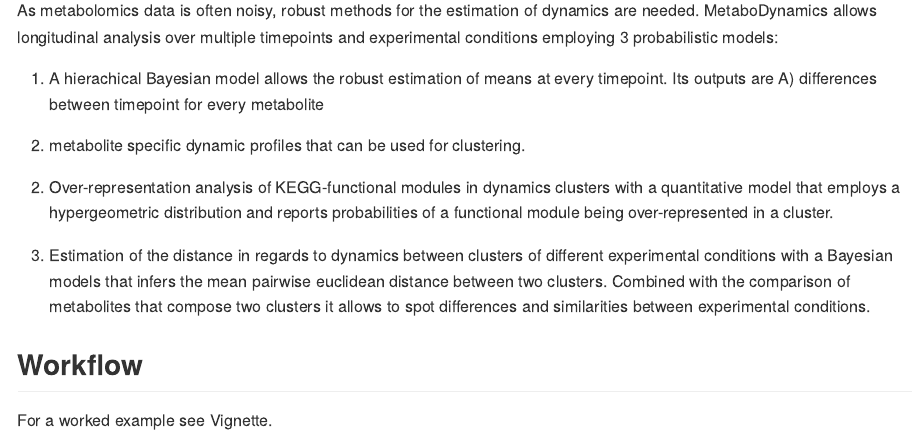
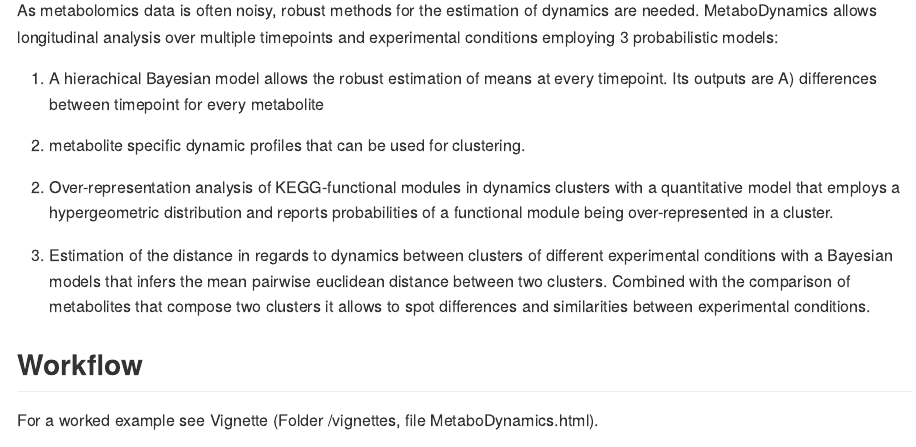
Before and after one commit to KatjaDanielzik/MetaboDynamics, an R Markdown document (README.Rmd): the page in a window 1100 px wide, from 570 px down. The pictures show the output file README.md that the author committed with the source, drawn offline in the style of GitHub.

Commit message:
updated README

```diff
--- a/README.Rmd
+++ b/README.Rmd
@@ -60,6 +60,6 @@ experimental conditions.
 
 ## Workflow
 
-For a worked example see Vignette.
+For a worked example see Vignette (Folder /vignettes, file MetaboDynamics.html).
 
 ![](man/figures/README-MetaboDynamics_pitch.png)
```
Also changed, not shown: README.md.
